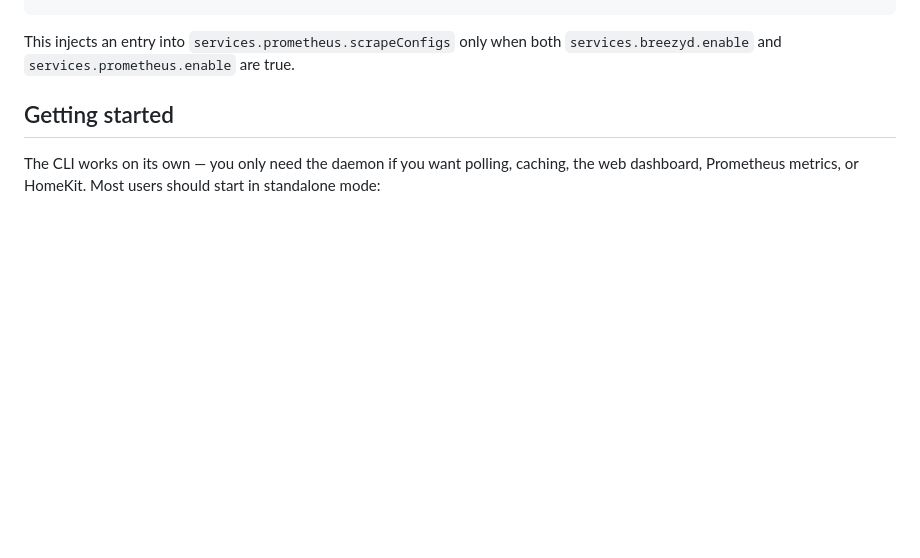
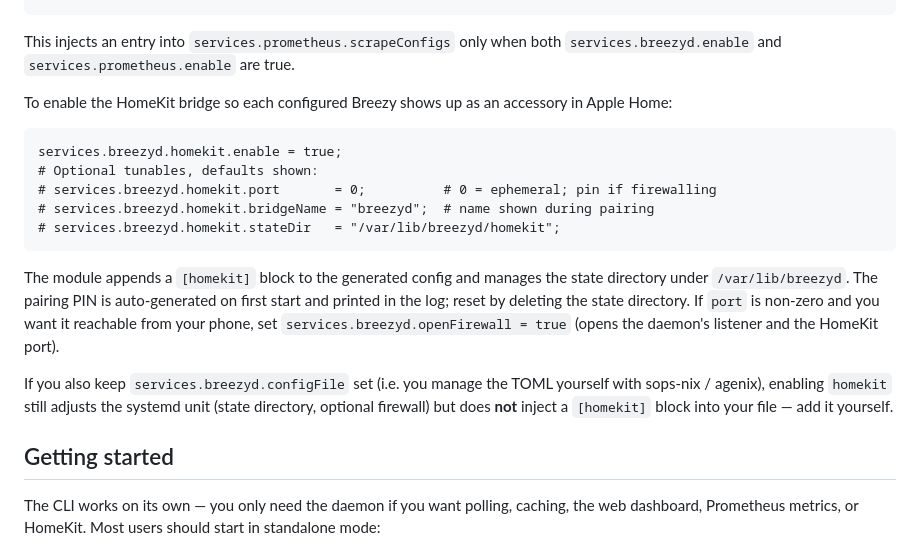
Before and after one commit to hughobrien/breezyd, a Markdown page: README.md, the part around the change. GitHub-like rendering; blank space fills up the shorter version.

Commit message:
docs: add HomeKit subsection to README NixOS example
Mirrors the existing Prometheus subsection. Documents the
enable knob, the three optional tunables (port, bridgeName,
stateDir), how the PIN reset works, the openFirewall caveat
when port is non-zero, and the configFile interaction
(module won't inject [homekit] into a user-managed file).

Co-Authored-By: Claude Opus 4.7 <noreply@anthropic.com>

````diff
--- a/README.md
+++ b/README.md
@@ -202,6 +202,29 @@ services.breezyd.prometheus.enable = true;
 
 This injects an entry into `services.prometheus.scrapeConfigs` only when
 both `services.breezyd.enable` and `services.prometheus.enable` are true.
+
+To enable the HomeKit bridge so each configured Breezy shows up as an
+accessory in Apple Home:
+
+```nix
+services.breezyd.homekit.enable = true;
+# Optional tunables, defaults shown:
+# services.breezyd.homekit.port       = 0;          # 0 = ephemeral; pin if firewalling
+# services.breezyd.homekit.bridgeName = "breezyd";  # name shown during pairing
+# services.breezyd.homekit.stateDir   = "/var/lib/breezyd/homekit";
+```
+
+The module appends a `[homekit]` block to the generated config and
+manages the state directory under `/var/lib/breezyd`. The pairing PIN
+is auto-generated on first start and printed in the log; reset by
+deleting the state directory. If `port` is non-zero and you want it
+reachable from your phone, set `services.breezyd.openFirewall = true`
+(opens the daemon's listener and the HomeKit port).
+
+If you also keep `services.breezyd.configFile` set (i.e. you manage the
+TOML yourself with sops-nix / agenix), enabling `homekit` still adjusts
+the systemd unit (state directory, optional firewall) but does **not**
+inject a `[homekit]` block into your file — add it yourself.
 
 ## Getting started
 
````
